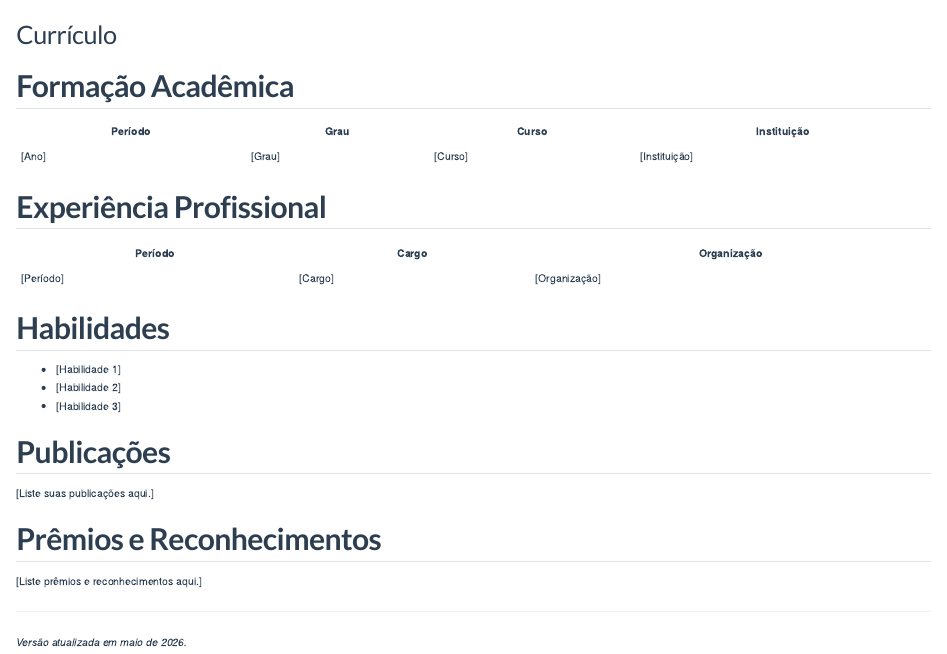
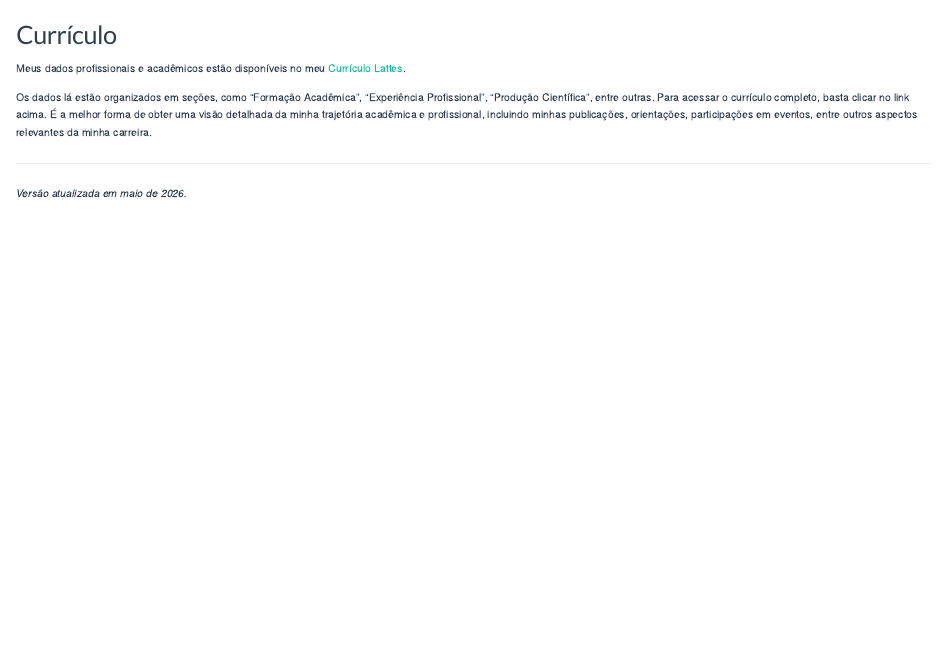
Before and after one commit to ErnyBSB/ernybod, a Quarto document (cv.qmd): the page in a window 1100 px wide, from its top. Rendered offline with R 4.5, knitr and Pandoc in place of Quarto, with nearby package versions.

Commit message:
Update for CV

```diff
--- a/cv.qmd
+++ b/cv.qmd
@@ -2,31 +2,9 @@
 title: "Currículo"
 ---
 
-## Formação Acadêmica
+Meus dados profissionais e acadêmicos estão disponíveis no meu [Currículo Lattes](http://lattes.cnpq.br/0347322371078876).
 
-| Período | Grau | Curso | Instituição |
-|---------|------|-------|-------------|
-| [Ano]   | [Grau] | [Curso] | [Instituição] |
-
-## Experiência Profissional
-
-| Período | Cargo | Organização |
-|---------|-------|-------------|
-| [Período] | [Cargo] | [Organização] |
-
-## Habilidades
-
-- [Habilidade 1]
-- [Habilidade 2]
-- [Habilidade 3]
-
-## Publicações
-
-[Liste suas publicações aqui.]
-
-## Prêmios e Reconhecimentos
-
-[Liste prêmios e reconhecimentos aqui.]
+Os dados lá estão organizados em seções, como "Formação Acadêmica", "Experiência Profissional", "Produção Científica", entre outras. Para acessar o currículo completo, basta clicar no link acima. É a melhor forma de obter uma visão detalhada da minha trajetória acadêmica e profissional, incluindo minhas publicações, orientações, participações em eventos, entre outros aspectos relevantes da minha carreira.
 
 ---
 
```
Also changed, not shown: about.qmd (+1 -1 lines).
